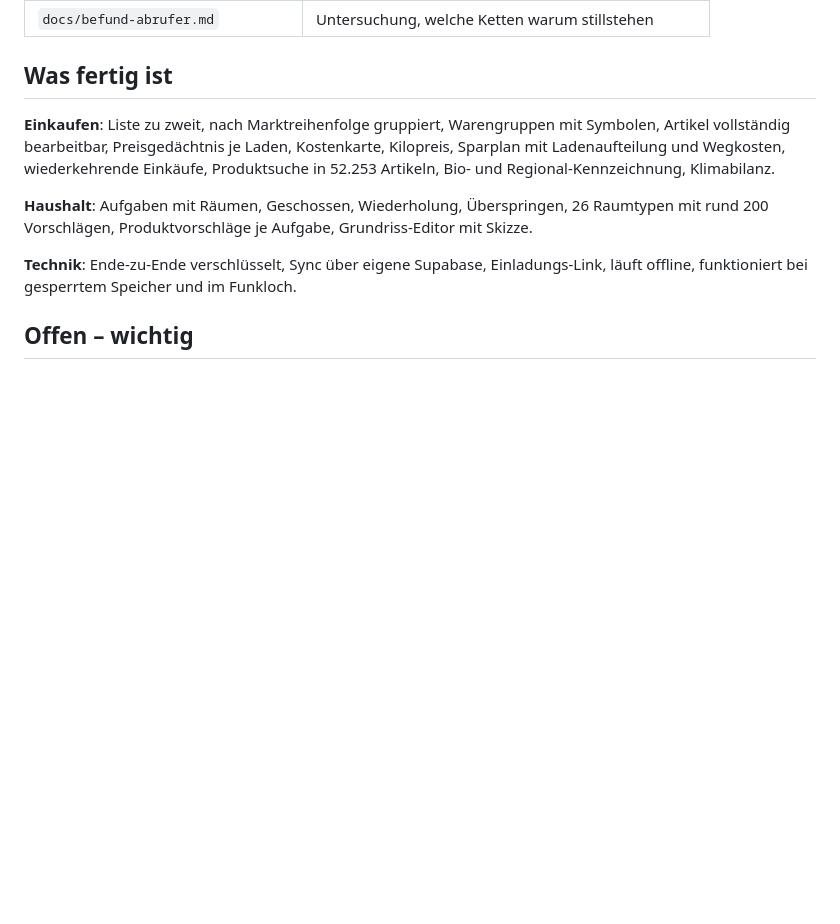
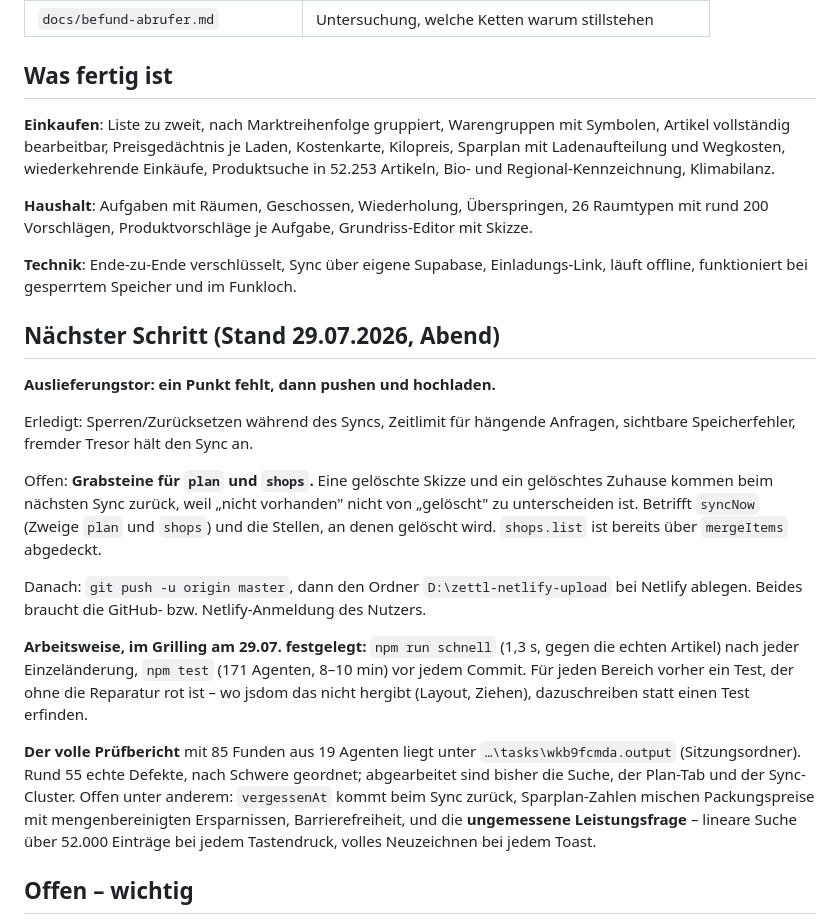
Before and after one commit to lichtflut123/zettl, a Markdown page: docs/uebergabe.md, the part around the change. GitHub-like rendering; blank space fills up the shorter version.

Commit message:
Uebergabe: Stand vom Abend, naechster Schritt, Arbeitsweise
Damit die naechste Sitzung ohne Rueckfragen weitermachen kann: was vom
Auslieferungstor fehlt (Grabsteine fuer plan und shops), wo der Pruefbericht
liegt, und die im Grilling festgelegte Schleife aus schnellem Kern-Check und
voller Suite.

Co-Authored-By: Claude Opus 5 <noreply@anthropic.com>

```diff
--- a/docs/uebergabe.md
+++ b/docs/uebergabe.md
@@ -26,6 +26,34 @@ mit rund 200 Vorschlägen, Produktvorschläge je Aufgabe, Grundriss-Editor mit S
 
 **Technik**: Ende-zu-Ende verschlüsselt, Sync über eigene Supabase, Einladungs-Link,
 läuft offline, funktioniert bei gesperrtem Speicher und im Funkloch.
+
+## Nächster Schritt (Stand 29.07.2026, Abend)
+
+**Auslieferungstor: ein Punkt fehlt, dann pushen und hochladen.**
+
+Erledigt: Sperren/Zurücksetzen während des Syncs, Zeitlimit für hängende Anfragen,
+sichtbare Speicherfehler, fremder Tresor hält den Sync an.
+
+Offen: **Grabsteine für `plan` und `shops`.** Eine gelöschte Skizze und ein gelöschtes
+Zuhause kommen beim nächsten Sync zurück, weil „nicht vorhanden" nicht von „gelöscht"
+zu unterscheiden ist. Betrifft `syncNow` (Zweige `plan` und `shops`) und die Stellen,
+an denen gelöscht wird. `shops.list` ist bereits über `mergeItems` abgedeckt.
+
+Danach: `git push -u origin master`, dann den Ordner `D:\zettl-netlify-upload` bei
+Netlify ablegen. Beides braucht die GitHub- bzw. Netlify-Anmeldung des Nutzers.
+
+**Arbeitsweise, im Grilling am 29.07. festgelegt:** `npm run schnell` (1,3 s, gegen die
+echten Artikel) nach jeder Einzeländerung, `npm test` (171 Agenten, 8–10 min) vor jedem
+Commit. Für jeden Bereich vorher ein Test, der ohne die Reparatur rot ist – wo jsdom das
+nicht hergibt (Layout, Ziehen), dazuschreiben statt einen Test erfinden.
+
+**Der volle Prüfbericht** mit 85 Funden aus 19 Agenten liegt unter
+`…\tasks\wkb9fcmda.output` (Sitzungsordner). Rund 55 echte Defekte, nach Schwere
+geordnet; abgearbeitet sind bisher die Suche, der Plan-Tab und der Sync-Cluster.
+Offen unter anderem: `vergessenAt` kommt beim Sync zurück, Sparplan-Zahlen mischen
+Packungspreise mit mengenbereinigten Ersparnissen, Barrierefreiheit, und die
+**ungemessene Leistungsfrage** – lineare Suche über 52.000 Einträge bei jedem
+Tastendruck, volles Neuzeichnen bei jedem Toast.
 
 ## Offen – wichtig
 
```
